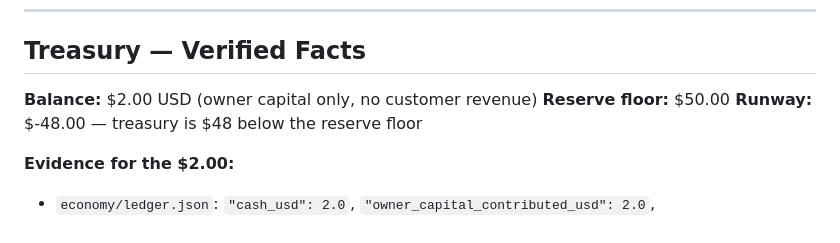
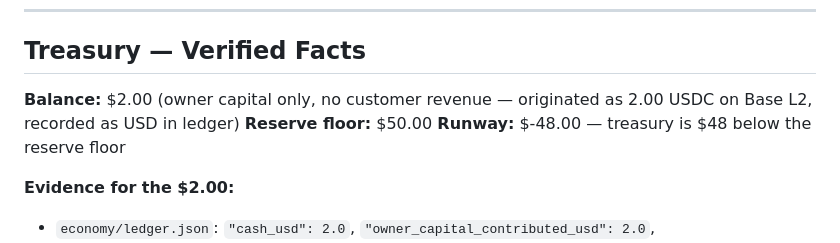
Before and after one commit to mapleleaflatte03/meridian-intelligence, a Markdown page: company/OPERATOR_STATUS.md, the part around the change. GitHub-like rendering.

Commit message:
Fix USD/USDC wording consistency in OPERATOR_STATUS treasury section
The treasury balance originated as 2.00 USDC on Base L2 but is
recorded as USD in ledger.json. Clarify both in one line to avoid
operator confusion about denomination.

Co-Authored-By: Claude Opus 4.6 <noreply@anthropic.com>

```diff
--- a/company/OPERATOR_STATUS.md
+++ b/company/OPERATOR_STATUS.md
@@ -28,7 +28,7 @@ It is not promotional copy. Every claim is tagged verified, inferred, or unknown
 
 ## Treasury — Verified Facts
 
-**Balance:** $2.00 USD (owner capital only, no customer revenue)
+**Balance:** $2.00 (owner capital only, no customer revenue — originated as 2.00 USDC on Base L2, recorded as USD in ledger)
 **Reserve floor:** $50.00
 **Runway:** $-48.00 — treasury is $48 below the reserve floor
 
```
